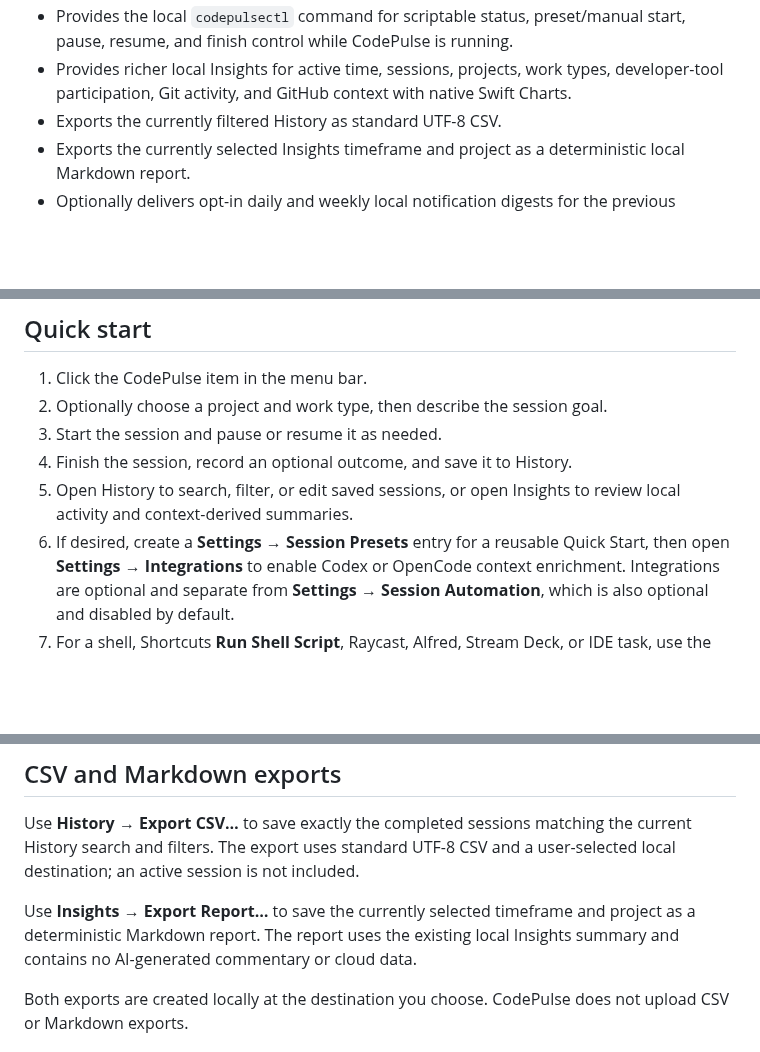
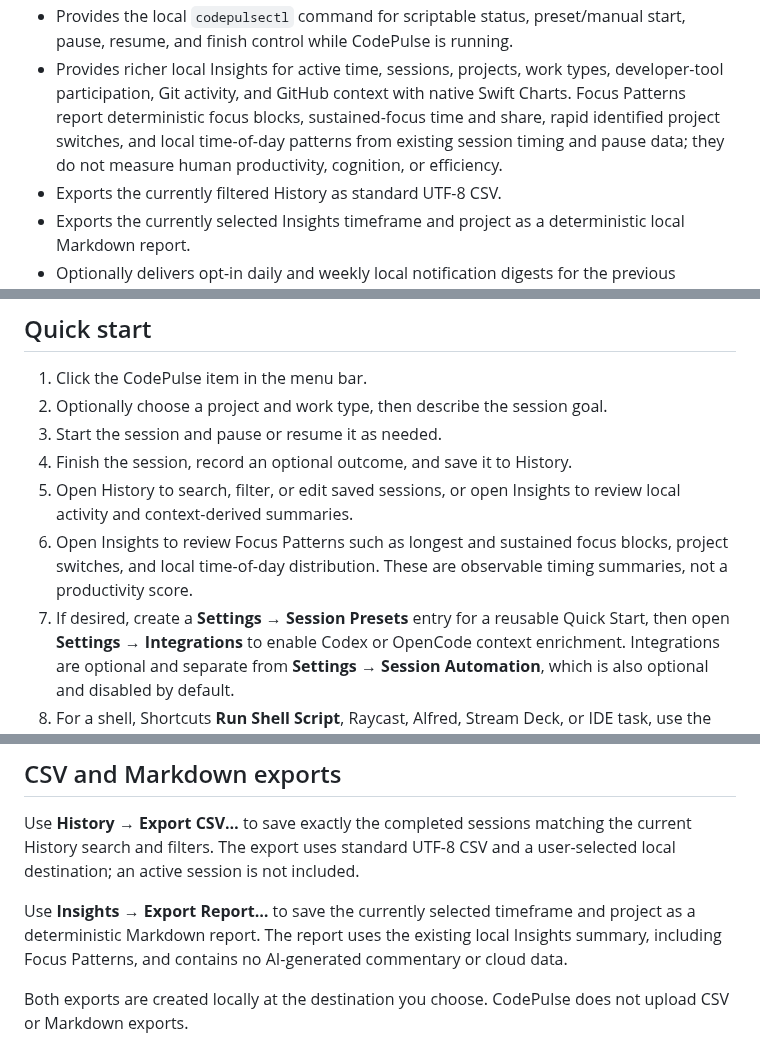
Before and after one commit to joewolly/codepulse, a Markdown page: README.md, 3 parts joined by grey strips. GitHub-like rendering; blank space fills up the shorter version.

Commit message:
Document focus patterns milestone

```diff
--- a/README.md
+++ b/README.md
@@ -56,7 +56,10 @@ UI framework for explicitly managed windows.
   start, pause, resume, and finish control while CodePulse is running.
 - Provides richer local Insights for active time, sessions, projects, work types,
   developer-tool participation, Git activity, and GitHub context with native
-  Swift Charts.
+  Swift Charts. Focus Patterns report deterministic focus blocks, sustained-focus
+  time and share, rapid identified project switches, and local time-of-day
+  patterns from existing session timing and pause data; they do not measure human
+  productivity, cognition, or efficiency.
 - Exports the currently filtered History as standard UTF-8 CSV.
 - Exports the currently selected Insights timeframe and project as a deterministic
   local Markdown report.
@@ -93,7 +96,10 @@ update check.
 4. Finish the session, record an optional outcome, and save it to History.
 5. Open History to search, filter, or edit saved sessions, or open Insights to
    review local activity and context-derived summaries.
-6. If desired, create a **Settings → Session Presets** entry for a reusable
+6. Open Insights to review Focus Patterns such as longest and sustained focus
+   blocks, project switches, and local time-of-day distribution. These are
+   observable timing summaries, not a productivity score.
+7. If desired, create a **Settings → Session Presets** entry for a reusable
    Quick Start, then open **Settings → Integrations** to enable Codex or OpenCode
    context enrichment. Integrations are optional and separate from **Settings →
    Session Automation**, which is also optional and disabled by default.
@@ -159,7 +165,8 @@ user-selected local destination; an active session is not included.
 
 Use **Insights → Export Report…** to save the currently selected timeframe and
 project as a deterministic Markdown report. The report uses the existing local
-Insights summary and contains no AI-generated commentary or cloud data.
+Insights summary, including Focus Patterns, and contains no AI-generated
+commentary or cloud data.
 
 Both exports are created locally at the destination you choose. CodePulse does
 not upload CSV or Markdown exports.
```
Also changed, not shown: other parts of README.md (+1 -1 lines), PRIVACY.md (+13 -6 lines), docs/coming-soon.md (+6 -5 lines), docs/images/insights.png.
